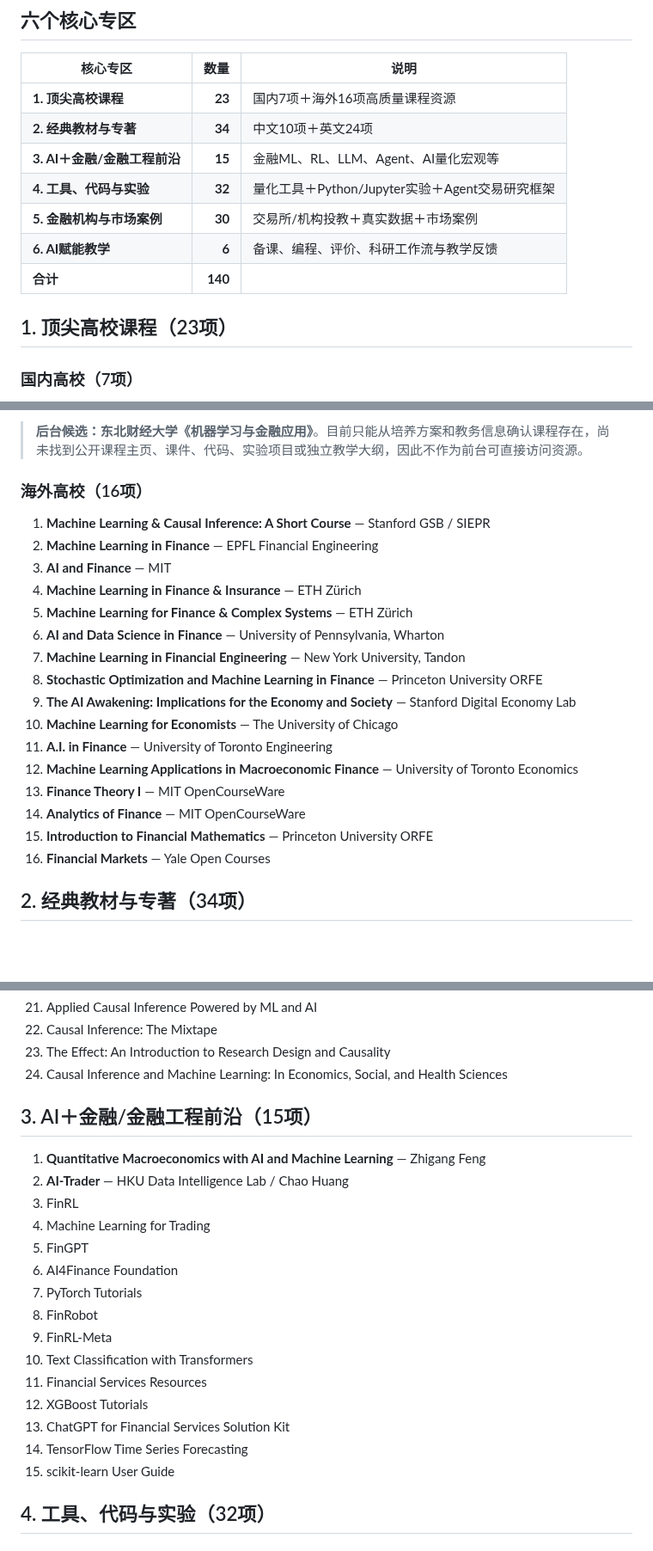
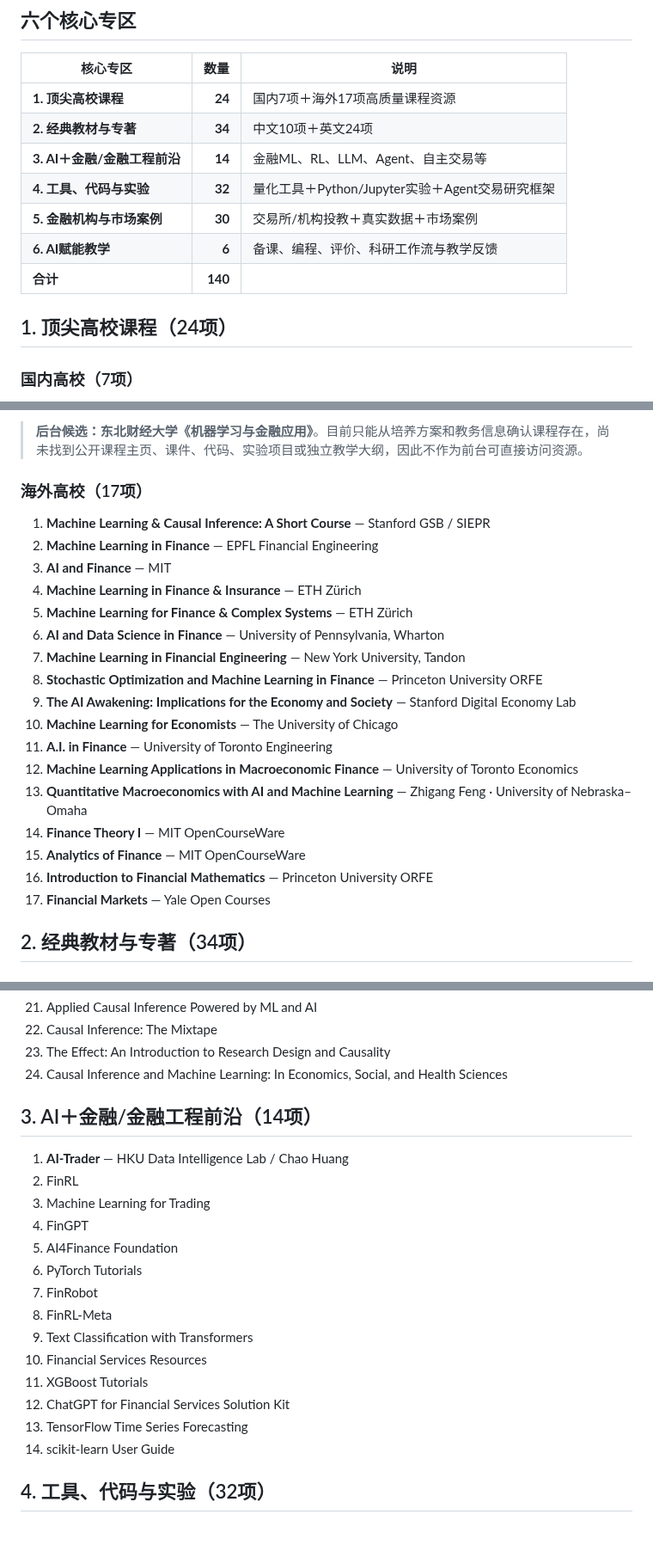
Before and after one commit to qingyupeng/ai-financial-engineering-teaching-hub, a Markdown page: RESOURCE_DIRECTORY.md, 3 parts joined by grey strips. Shown at 86% size. Rendered like a GitHub page; blank space fills up the shorter version.

Commit message:
Reclassify Zhigang Feng course in resource directory

```diff
--- a/RESOURCE_DIRECTORY.md
+++ b/RESOURCE_DIRECTORY.md
@@ -6,15 +6,15 @@
 
 | 核心专区 | 数量 | 说明 |
 |---|---:|---|
-| **1. 顶尖高校课程** | **23** | 国内7项＋海外16项高质量课程资源 |
+| **1. 顶尖高校课程** | **24** | 国内7项＋海外17项高质量课程资源 |
 | **2. 经典教材与专著** | **34** | 中文10项＋英文24项 |
-| **3. AI＋金融/金融工程前沿** | **15** | 金融ML、RL、LLM、Agent、AI量化宏观等 |
+| **3. AI＋金融/金融工程前沿** | **14** | 金融ML、RL、LLM、Agent、自主交易等 |
 | **4. 工具、代码与实验** | **32** | 量化工具＋Python/Jupyter实验＋Agent交易研究框架 |
 | **5. 金融机构与市场案例** | **30** | 交易所/机构投教＋真实数据＋市场案例 |
 | **6. AI赋能教学** | **6** | 备课、编程、评价、科研工作流与教学反馈 |
 | **合计** | **140** | |
 
-## 1. 顶尖高校课程（23项）
+## 1. 顶尖高校课程（24项）
 
 ### 国内高校（7项）
 
@@ -28,7 +28,7 @@
 
 > **后台候选：东北财经大学《机器学习与金融应用》**。目前只能从培养方案和教务信息确认课程存在，尚未找到公开课程主页、课件、代码、实验项目或独立教学大纲，因此不作为前台可直接访问资源。
 
-### 海外高校（16项）
+### 海外高校（17项）
 
 1. **Machine Learning & Causal Inference: A Short Course** — Stanford GSB / SIEPR
 2. **Machine Learning in Finance** — EPFL Financial Engineering
@@ -42,10 +42,11 @@
 10. **Machine Learning for Economists** — The University of Chicago
 11. **A.I. in Finance** — University of Toronto Engineering
 12. **Machine Learning Applications in Macroeconomic Finance** — University of Toronto Economics
-13. **Finance Theory I** — MIT OpenCourseWare
-14. **Analytics of Finance** — MIT OpenCourseWare
-15. **Introduction to Financial Mathematics** — Princeton University ORFE
-16. **Financial Markets** — Yale Open Courses
+13. **Quantitative Macroeconomics with AI and Machine Learning** — Zhigang Feng · University of Nebraska–Omaha
+14. **Finance Theory I** — MIT OpenCourseWare
+15. **Analytics of Finance** — MIT OpenCourseWare
+16. **Introduction to Financial Mathematics** — Princeton University ORFE
+17. **Financial Markets** — Yale Open Courses
 
 ## 2. 经典教材与专著（34项）
 
@@ -96,23 +97,22 @@
 23. The Effect: An Introduction to Research Design and Causality
 24. Causal Inference and Machine Learning: In Economics, Social, and Health Sciences
 
-## 3. AI＋金融/金融工程前沿（15项）
+## 3. AI＋金融/金融工程前沿（14项）
 
-1. **Quantitative Macroeconomics with AI and Machine Learning** — Zhigang Feng
-2. **AI-Trader** — HKU Data Intelligence Lab / Chao Huang
-3. FinRL
-4. Machine Learning for Trading
-5. FinGPT
-6. AI4Finance Foundation
-7. PyTorch Tutorials
-8. FinRobot
-9. FinRL-Meta
-10. Text Classification with Transformers
-11. Financial Services Resources
-12. XGBoost Tutorials
-13. ChatGPT for Financial Services Solution Kit
-14. TensorFlow Time Series Forecasting
-15. scikit-learn User Guide
+1. **AI-Trader** — HKU Data Intelligence Lab / Chao Huang
+2. FinRL
+3. Machine Learning for Trading
+4. FinGPT
+5. AI4Finance Foundation
+6. PyTorch Tutorials
+7. FinRobot
+8. FinRL-Meta
+9. Text Classification with Transformers
+10. Financial Services Resources
+11. XGBoost Tutorials
+12. ChatGPT for Financial Services Solution Kit
+13. TensorFlow Time Series Forecasting
+14. scikit-learn User Guide
 
 ## 4. 工具、代码与实验（32项）
 
```
